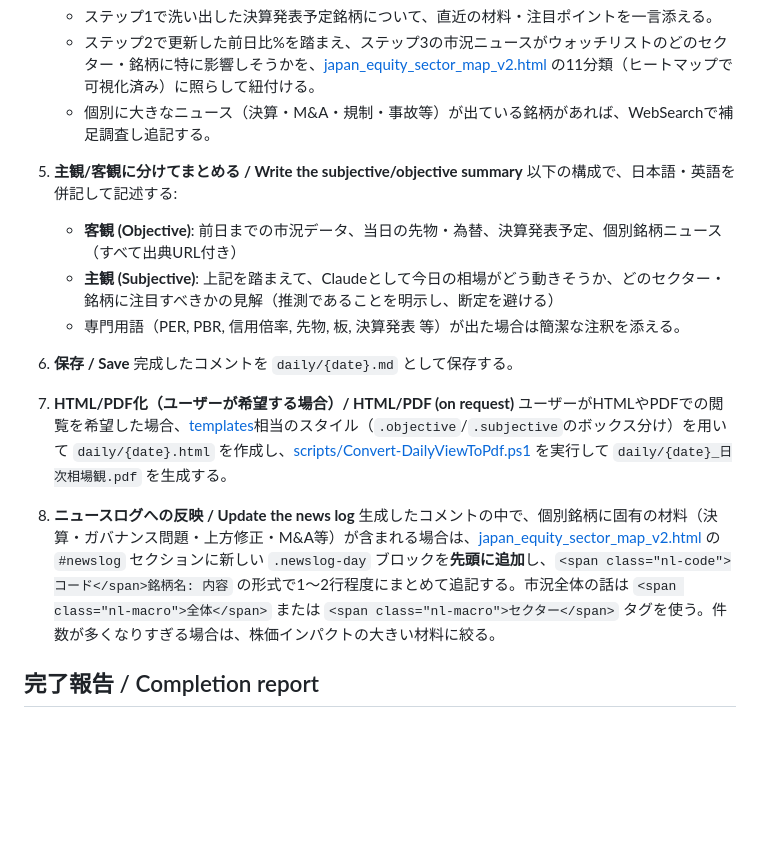
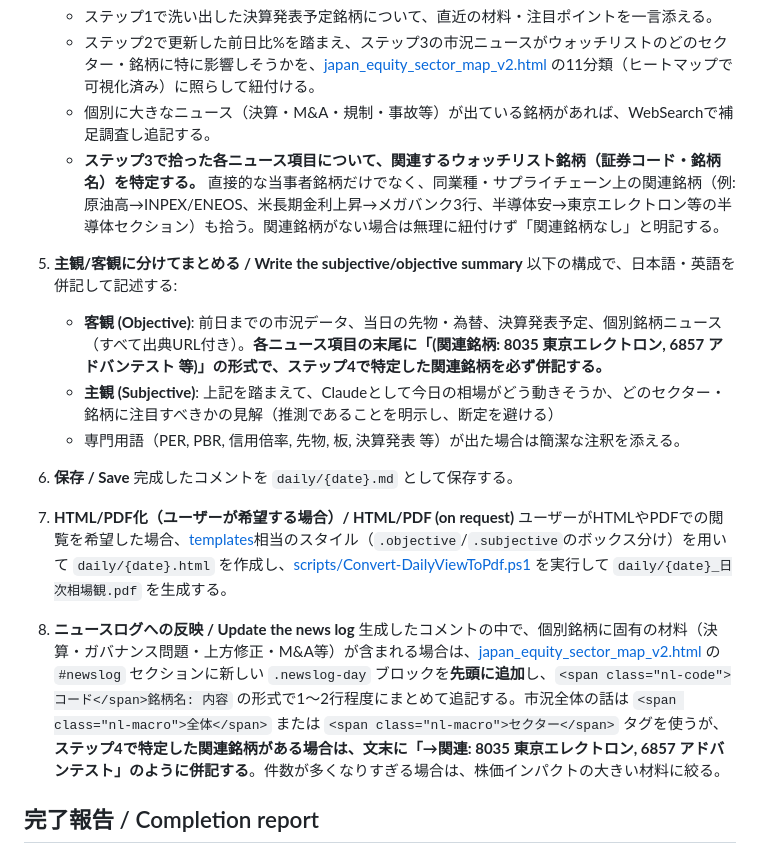
Before and after one commit to ChemGraffiti/japan-equity-watchlist, a Markdown page: .claude/commands/jp-daily-view.md, the part around the change. Rendered like a GitHub page; blank space fills up the shorter version.

Commit message:
Add related-ticker annotation requirement to daily view routine
News items in the daily commentary and news log now must list
associated watchlist tickers alongside each item.

Co-Authored-By: Claude Sonnet 5 <noreply@anthropic.com>

```diff
--- a/.claude/commands/jp-daily-view.md
+++ b/.claude/commands/jp-daily-view.md
@@ -36,10 +36,11 @@ Compute today's date in yyyy-MM-dd format — this is {date}.
    - ステップ1で洗い出した決算発表予定銘柄について、直近の材料・注目ポイントを一言添える。
    - ステップ2で更新した前日比%を踏まえ、ステップ3の市況ニュースがウォッチリストのどのセクター・銘柄に特に影響しそうかを、[japan_equity_sector_map_v2.html](../japan_equity_sector_map_v2.html) の11分類（ヒートマップで可視化済み）に照らして紐付ける。
    - 個別に大きなニュース（決算・M&A・規制・事故等）が出ている銘柄があれば、WebSearchで補足調査し追記する。
+   - **ステップ3で拾った各ニュース項目について、関連するウォッチリスト銘柄（証券コード・銘柄名）を特定する。** 直接的な当事者銘柄だけでなく、同業種・サプライチェーン上の関連銘柄（例: 原油高→INPEX/ENEOS、米長期金利上昇→メガバンク3行、半導体安→東京エレクトロン等の半導体セクション）も拾う。関連銘柄がない場合は無理に紐付けず「関連銘柄なし」と明記する。
 
 5. **主観/客観に分けてまとめる / Write the subjective/objective summary**
    以下の構成で、日本語・英語を併記して記述する:
-   - **客観 (Objective)**: 前日までの市況データ、当日の先物・為替、決算発表予定、個別銘柄ニュース（すべて出典URL付き）
+   - **客観 (Objective)**: 前日までの市況データ、当日の先物・為替、決算発表予定、個別銘柄ニュース（すべて出典URL付き）。**各ニュース項目の末尾に「(関連銘柄: 8035 東京エレクトロン, 6857 アドバンテスト 等)」の形式で、ステップ4で特定した関連銘柄を必ず併記する。**
    - **主観 (Subjective)**: 上記を踏まえて、Claudeとして今日の相場がどう動きそうか、どのセクター・銘柄に注目すべきかの見解（推測であることを明示し、断定を避ける）
    - 専門用語（PER, PBR, 信用倍率, 先物, 板, 決算発表 等）が出た場合は簡潔な注釈を添える。
 
@@ -50,7 +51,7 @@ Compute today's date in yyyy-MM-dd format — this is {date}.
    ユーザーがHTMLやPDFでの閲覧を希望した場合、[templates](../../一週間の投資情報まとめ/templates/report_template.html)相当のスタイル（`.objective`/`.subjective`のボックス分け）を用いて `daily/{date}.html` を作成し、[scripts/Convert-DailyViewToPdf.ps1](../scripts/Convert-DailyViewToPdf.ps1) を実行して `daily/{date}_日次相場観.pdf` を生成する。
 
 8. **ニュースログへの反映 / Update the news log**
-   生成したコメントの中で、個別銘柄に固有の材料（決算・ガバナンス問題・上方修正・M&A等）が含まれる場合は、[japan_equity_sector_map_v2.html](../japan_equity_sector_map_v2.html) の `#newslog` セクションに新しい `.newslog-day` ブロックを**先頭に追加**し、`<span class="nl-code">コード</span>銘柄名: 内容` の形式で1〜2行程度にまとめて追記する。市況全体の話は `<span class="nl-macro">全体</span>` または `<span class="nl-macro">セクター</span>` タグを使う。件数が多くなりすぎる場合は、株価インパクトの大きい材料に絞る。
+   生成したコメントの中で、個別銘柄に固有の材料（決算・ガバナンス問題・上方修正・M&A等）が含まれる場合は、[japan_equity_sector_map_v2.html](../japan_equity_sector_map_v2.html) の `#newslog` セクションに新しい `.newslog-day` ブロックを**先頭に追加**し、`<span class="nl-code">コード</span>銘柄名: 内容` の形式で1〜2行程度にまとめて追記する。市況全体の話は `<span class="nl-macro">全体</span>` または `<span class="nl-macro">セクター</span>` タグを使うが、**ステップ4で特定した関連銘柄がある場合は、文末に「→関連: 8035 東京エレクトロン, 6857 アドバンテスト」のように併記する**。件数が多くなりすぎる場合は、株価インパクトの大きい材料に絞る。
 
 ## 完了報告 / Completion report
 
```
